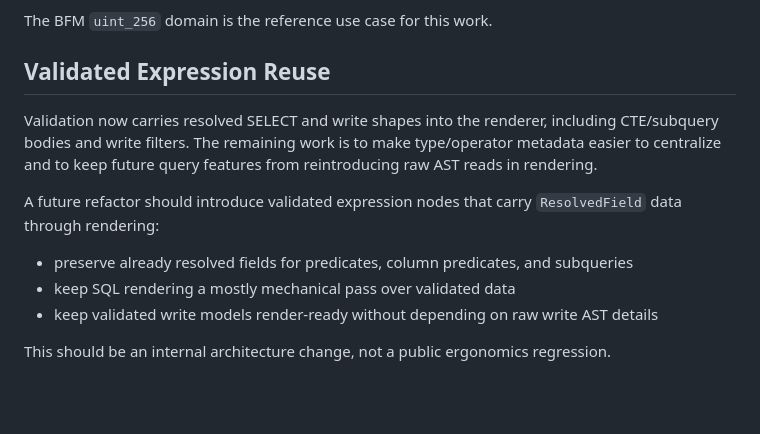
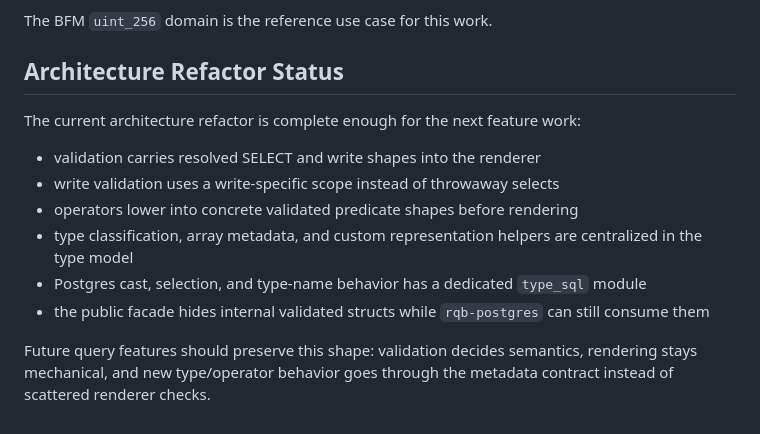
Before and after one commit to mudake-rs/rqb, a Markdown page: docs/roadmap.md, the part around the change. Rendered like a GitHub page; blank space fills up the shorter version.

Commit message:
docs: sync refactor roadmap status

```diff
--- a/docs/roadmap.md
+++ b/docs/roadmap.md
@@ -47,14 +47,17 @@ Remaining work before beta:
 
 The BFM `uint_256` domain is the reference use case for this work.
 
-## Validated Expression Reuse
+## Architecture Refactor Status
 
-Validation now carries resolved SELECT and write shapes into the renderer, including CTE/subquery bodies and write filters. The remaining work is to make type/operator metadata easier to centralize and to keep future query features from reintroducing raw AST reads in rendering.
+The current architecture refactor is complete enough for the next feature work:
 
-A future refactor should introduce validated expression nodes that carry `ResolvedField` data through rendering:
+- validation carries resolved SELECT and write shapes into the renderer
+- write validation uses a write-specific scope instead of throwaway selects
+- operators lower into concrete validated predicate shapes before rendering
+- type classification, array metadata, and custom representation helpers are centralized in the type model
+- Postgres cast, selection, and type-name behavior has a dedicated `type_sql` module
+- the public facade hides internal validated structs while `rqb-postgres` can still consume them
 
-- preserve already resolved fields for predicates, column predicates, and subqueries
-- keep SQL rendering a mostly mechanical pass over validated data
-- keep validated write models render-ready without depending on raw write AST details
-
-This should be an internal architecture change, not a public ergonomics regression.
+Future query features should preserve this shape: validation decides semantics,
+rendering stays mechanical, and new type/operator behavior goes through the
+metadata contract instead of scattered renderer checks.
```
Also changed, not shown: docs/architecture.md (+5 -4 lines).
